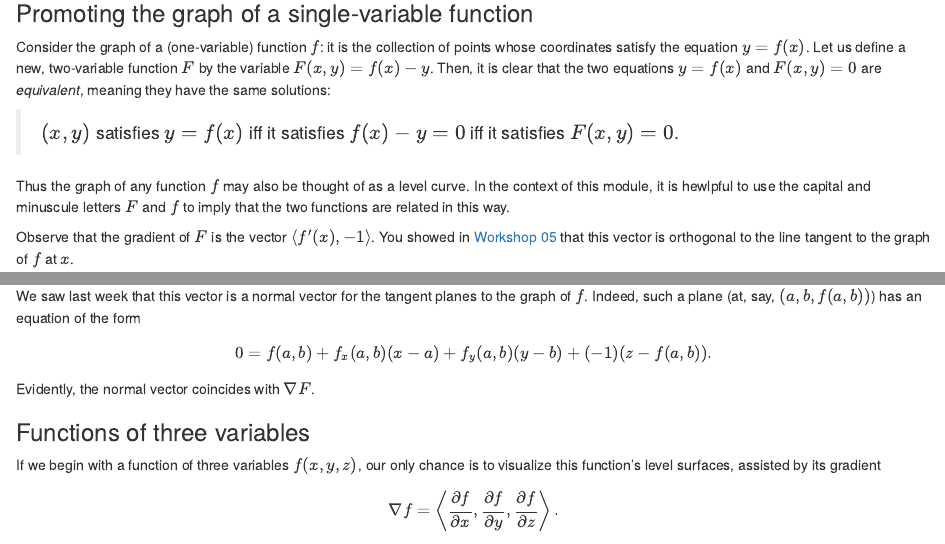
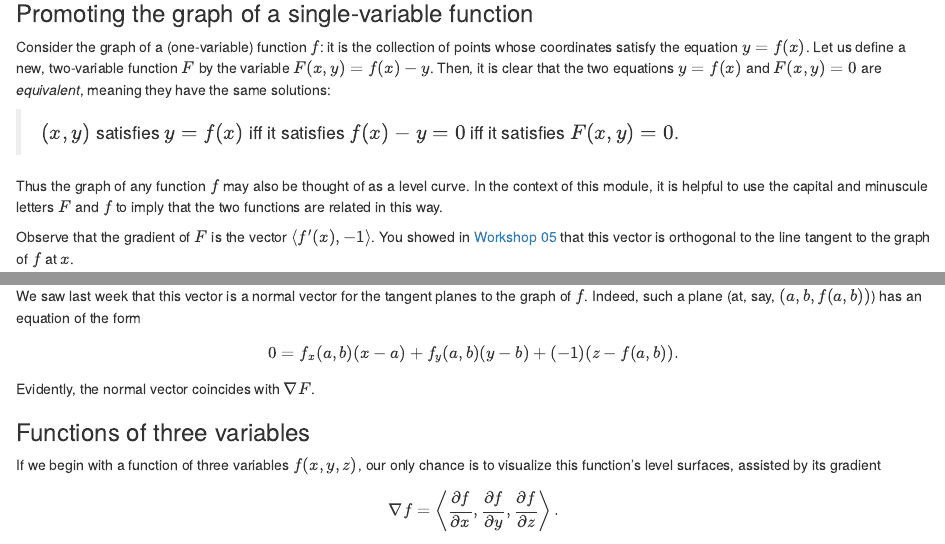
Before and after one commit to daverosoff/mcgd, an R Markdown document (modules/09/Module.Rmd): the page in a window 1100 px wide, from 910 px down, and a second part further down, joined at a grey line. Rendered offline with R 4.5, knitr and Pandoc, with nearby package versions; some code elsewhere in the file could not run offline.

Commit message:
Fixed typo in m09 (m)

```diff
--- a/modules/09/Module.Rmd
+++ b/modules/09/Module.Rmd
@@ -72,7 +72,7 @@ meaning they have the same solutions:
 > iff it satisfies $F(x,y) = 0$.
 
 Thus the graph of any function $f$ may also be thought of as a level curve. In
-the context of this module, it is hewlpful to use the capital and minuscule
+the context of this module, it is helpful to use the capital and minuscule
 letters $F$ and $f$ to imply that the two functions are related in this way.
 
 Observe that the gradient of $F$ is the vector $\angl{f'(x), -1}$. You showed
@@ -144,7 +144,7 @@ $$ \nabla F = \Angl{\frac{\partial f}{\partial x},\frac{\partial f}{\partial y},
 We saw last week that this vector is a normal vector for the tangent planes to
 the graph of $f$. Indeed, such a plane (at, say, $(a, b, f(a,b))$) has an
 equation of the form
-$$ 0 = f(a,b) + f_x(a,b)(x - a) + f_y(a,b)(y - b) + (-1)(z - f(a,b)).$$
+$$ 0 = f_x(a,b)(x - a) + f_y(a,b)(y - b) + (-1)(z - f(a,b)).$$
 Evidently, the normal vector coincides with $\nabla F$.
 
 ### Functions of three variables
```
